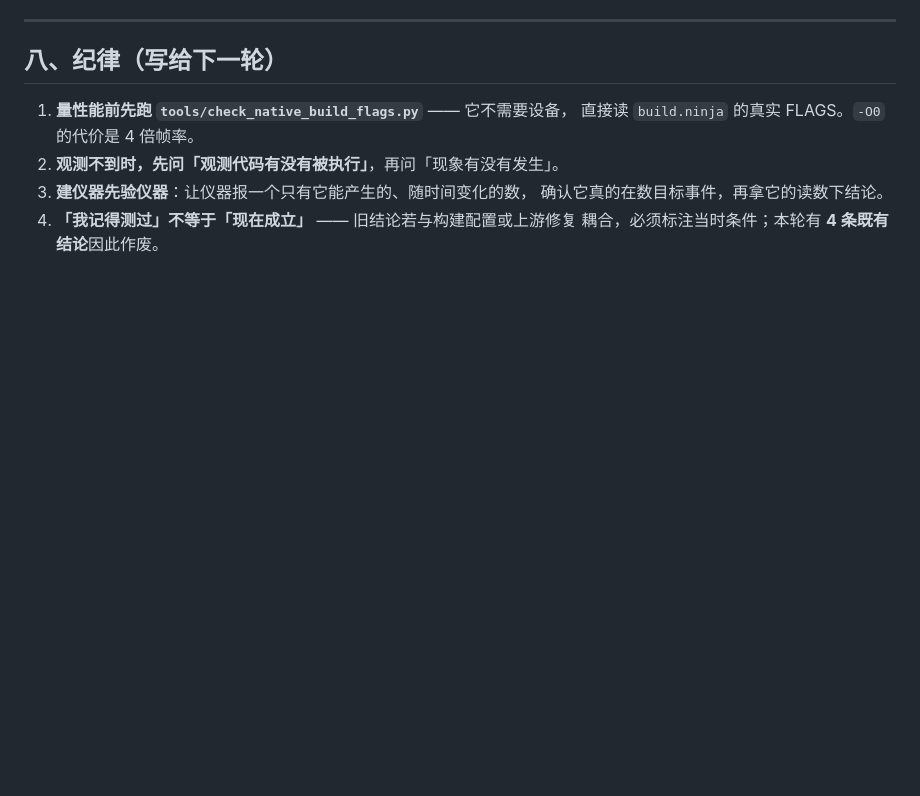
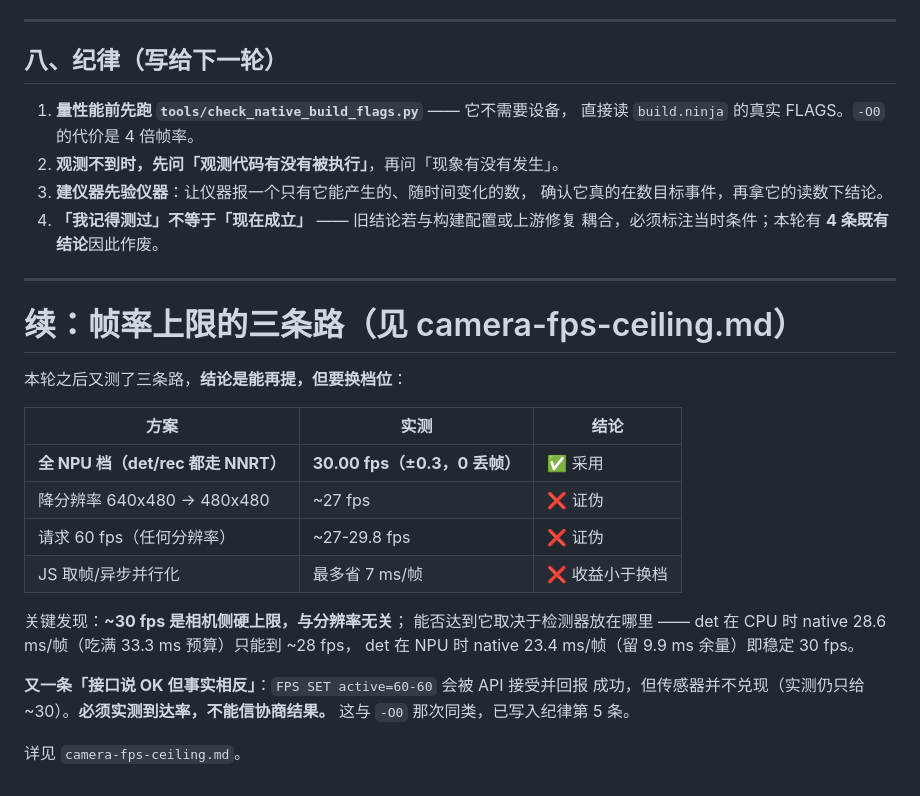
Before and after one commit to YangShusen2001/lpr-kirin8020, a Markdown page: docs/notes/camera-fps-investigation.md, the part around the change. GitHub-like rendering; blank space fills up the shorter version.

```diff
--- a/docs/notes/camera-fps-investigation.md
+++ b/docs/notes/camera-fps-investigation.md
@@ -189,3 +189,28 @@ FPS SET show    requested=30-30 active=30-30
    确认它真的在数目标事件，再拿它的读数下结论。
 4. **「我记得测过」不等于「现在成立」** —— 旧结论若与构建配置或上游修复
    耦合，必须标注当时条件；本轮有 **4 条既有结论**因此作废。
+
+
+---
+
+# 续：帧率上限的三条路（见 camera-fps-ceiling.md）
+
+本轮之后又测了三条路，**结论是能再提，但要换档位**：
+
+| 方案 | 实测 | 结论 |
+|---|---|---|
+| **全 NPU 档（det/rec 都走 NNRT）** | **30.00 fps（±0.3，0 丢帧）** | ✅ 采用 |
+| 降分辨率 640x480 -> 480x480 | ~27 fps | ❌ 证伪 |
+| 请求 60 fps（任何分辨率） | ~27-29.8 fps | ❌ 证伪 |
+| JS 取帧/异步并行化 | 最多省 7 ms/帧 | ❌ 收益小于换档 |
+
+关键发现：**~30 fps 是相机侧硬上限，与分辨率无关**；
+能否达到它取决于检测器放在哪里 ——
+det 在 CPU 时 native 28.6 ms/帧（吃满 33.3 ms 预算）只能到 ~28 fps，
+det 在 NPU 时 native 23.4 ms/帧（留 9.9 ms 余量）即稳定 30 fps。
+
+**又一条「接口说 OK 但事实相反」**：`FPS SET active=60-60` 会被 API 接受并回报
+成功，但传感器并不兑现（实测仍只给 ~30）。**必须实测到达率，不能信协商结果。**
+这与 `-O0` 那次同类，已写入纪律第 5 条。
+
+详见 `camera-fps-ceiling.md`。
```
Also changed, not shown: docs/notes/camera-fps-ceiling.md (added, +110 -0 lines).
